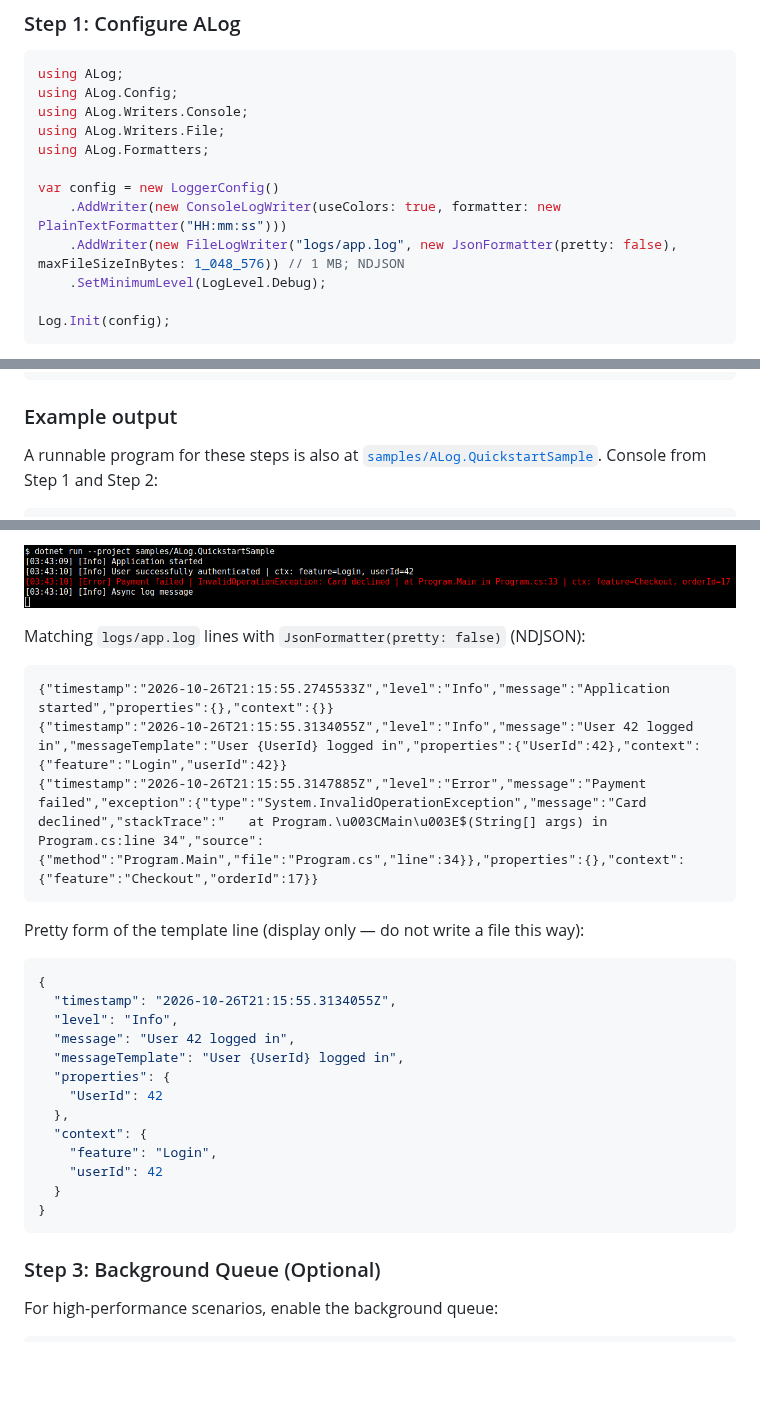
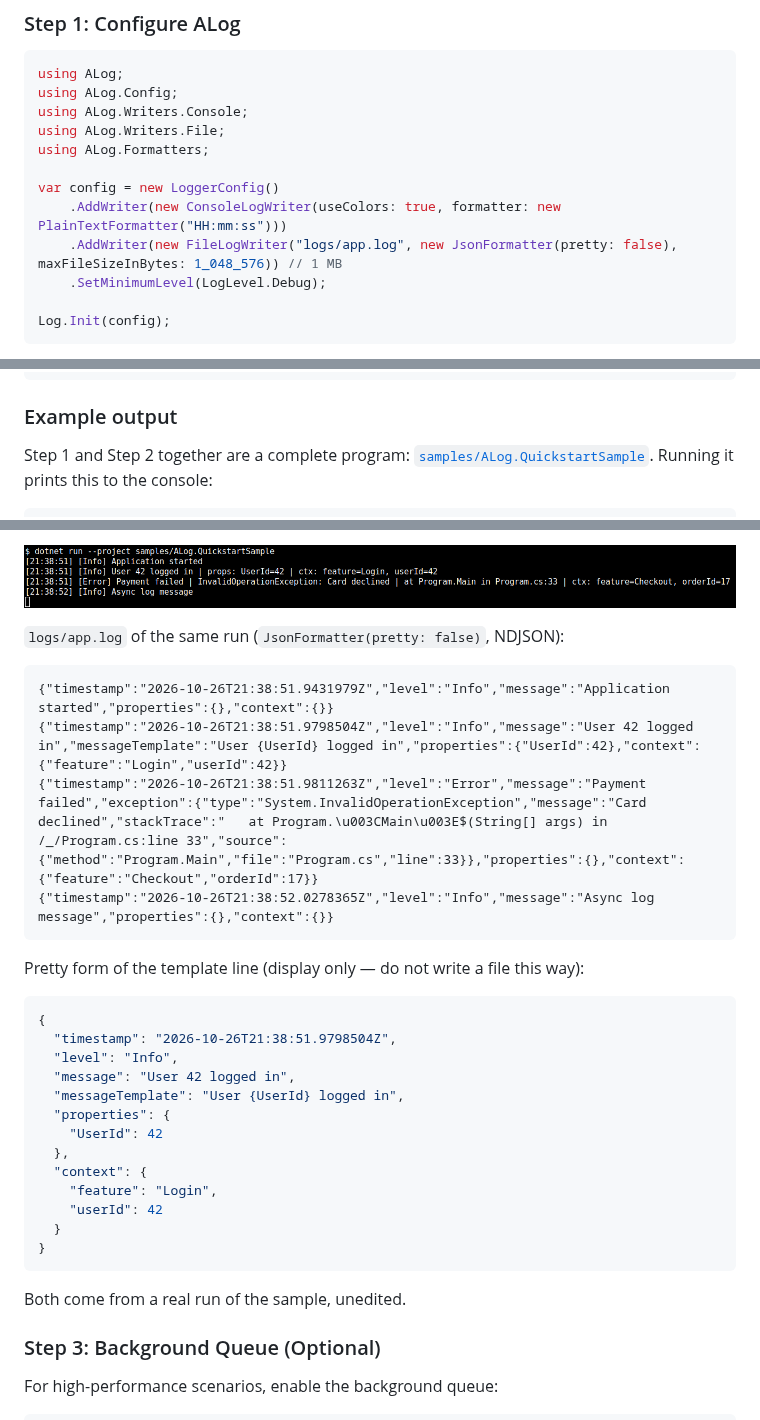
Before and after one commit to Chookees/ALog, a Markdown page: README.md, 3 parts joined by grey strips. Rendered like a GitHub page; pictures changed too: docs/images/quickstart-console.png; blank space fills up the shorter version.

````diff
--- a/README.md
+++ b/README.md
@@ -132,7 +132,7 @@ using ALog.Formatters;
 
 var config = new LoggerConfig()
     .AddWriter(new ConsoleLogWriter(useColors: true, formatter: new PlainTextFormatter("HH:mm:ss")))
-    .AddWriter(new FileLogWriter("logs/app.log", new JsonFormatter(pretty: false), maxFileSizeInBytes: 1_048_576)) // 1 MB; NDJSON
+    .AddWriter(new FileLogWriter("logs/app.log", new JsonFormatter(pretty: false), maxFileSizeInBytes: 1_048_576)) // 1 MB
     .SetMinimumLevel(LogLevel.Debug);
 
 Log.Init(config);
@@ -178,6 +178,6 @@ Log.Shutdown();
 
 ### Example output
 
-A runnable program for these steps is also at [`samples/ALog.QuickstartSample`](https://github.com/Chookees/ALog/tree/master/samples/ALog.QuickstartSample). Console from Step 1 and Step 2:
+Step 1 and Step 2 together are a complete program: [`samples/ALog.QuickstartSample`](https://github.com/Chookees/ALog/tree/master/samples/ALog.QuickstartSample). Running it prints this to the console:
 
 ```
@@ -191,17 +191,18 @@ A runnable program for these steps is also at [`samples/ALog.QuickstartSample`](
 
-Matching `logs/app.log` lines with `JsonFormatter(pretty: false)` (NDJSON):
+`logs/app.log` of the same run (`JsonFormatter(pretty: false)`, NDJSON):
 
 ```
-{"timestamp":"2026-10-26T21:15:55.2745533Z","level":"Info","message":"Application started","properties":{},"context":{}}
-{"timestamp":"2026-10-26T21:15:55.3134055Z","level":"Info","message":"User 42 logged in","messageTemplate":"User {UserId} logged in","properties":{"UserId":42},"context":{"feature":"Login","userId":42}}
-{"timestamp":"2026-10-26T21:15:55.3147885Z","level":"Error","message":"Payment failed","exception":{"type":"System.InvalidOperationException","message":"Card declined","stackTrace":"   at Program.\u003CMain\u003E$(String[] args) in Program.cs:line 34","source":{"method":"Program.Main","file":"Program.cs","line":34}},"properties":{},"context":{"feature":"Checkout","orderId":17}}
+{"timestamp":"2026-10-26T21:38:51.9431979Z","level":"Info","message":"Application started","properties":{},"context":{}}
+{"timestamp":"2026-10-26T21:38:51.9798504Z","level":"Info","message":"User 42 logged in","messageTemplate":"User {UserId} logged in","properties":{"UserId":42},"context":{"feature":"Login","userId":42}}
+{"timestamp":"2026-10-26T21:38:51.9811263Z","level":"Error","message":"Payment failed","exception":{"type":"System.InvalidOperationException","message":"Card declined","stackTrace":"   at Program.\u003CMain\u003E$(String[] args) in /_/Program.cs:line 33","source":{"method":"Program.Main","file":"Program.cs","line":33}},"properties":{},"context":{"feature":"Checkout","orderId":17}}
+{"timestamp":"2026-10-26T21:38:52.0278365Z","level":"Info","message":"Async log message","properties":{},"context":{}}
 ```
 
 Pretty form of the template line (display only — do not write a file this way):
 
 ```json
 {
-  "timestamp": "2026-10-26T21:15:55.3134055Z",
+  "timestamp": "2026-10-26T21:38:51.9798504Z",
   "level": "Info",
   "message": "User 42 logged in",
   "messageTemplate": "User {UserId} logged in",
@@ -214,6 +215,8 @@ Pretty form of the template line (display only — do not write a file this way)
   }
 }
 ```
+
+Both come from a real run of the sample, unedited.
 
 ### Step 3: Background Queue (Optional)
 
````
Also changed, not shown: other parts of README.md (+8 -5 lines), 2 other files.
